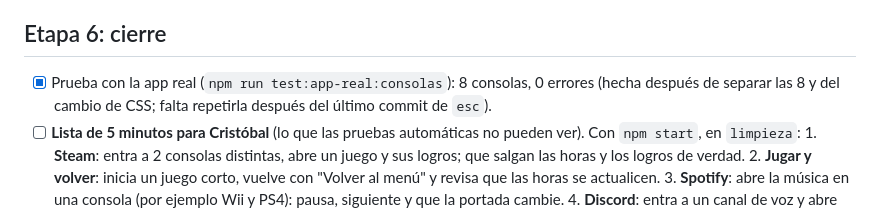
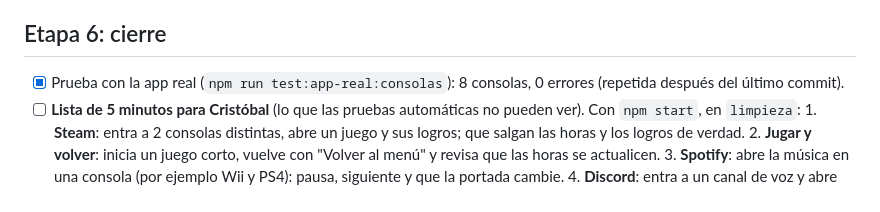
Before and after one commit to XarlordCPT/NostalHub, a Markdown page: PLAN-LIMPIEZA.md, the part around the change. Drawn GitHub-style.

Commit message:
Plan de limpieza: prueba con la app real repetida al final (8 consolas, 0 errores)
Co-Authored-By: Claude Fable 5.2 <noreply@anthropic.com>

```diff
--- a/PLAN-LIMPIEZA.md
+++ b/PLAN-LIMPIEZA.md
@@ -108,8 +108,7 @@ Rama: `limpieza`. `main` no se toca hasta que Cristóbal la junte. Un commit por
 
 ## Etapa 6: cierre
 
-- [x] Prueba con la app real (`npm run test:app-real:consolas`): 8 consolas, 0 errores (hecha después de separar las 8 y
-      del cambio de CSS; falta repetirla después del último commit de `esc`).
+- [x] Prueba con la app real (`npm run test:app-real:consolas`): 8 consolas, 0 errores (repetida después del último commit).
 - [ ] **Lista de 5 minutos para Cristóbal** (lo que las pruebas automáticas no pueden ver). Con `npm start`, en `limpieza`:
       1. **Steam**: entra a 2 consolas distintas, abre un juego y sus logros; que salgan las horas y los logros de verdad.
       2. **Jugar y volver**: inicia un juego corto, vuelve con "Volver al menú" y revisa que las horas se actualicen.
```
